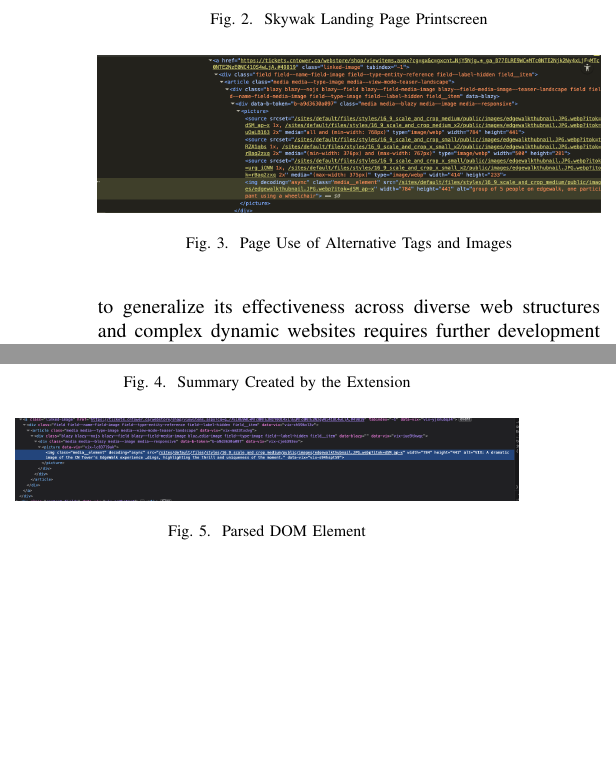
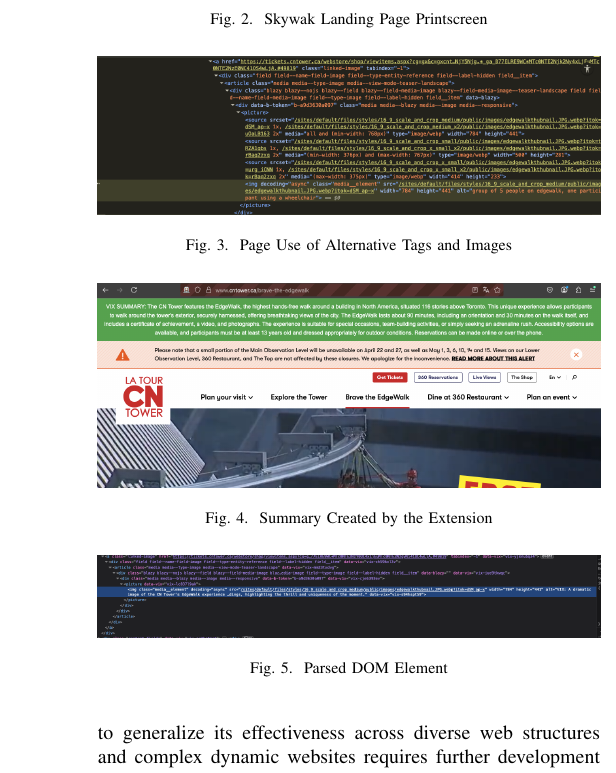
Before and after one commit to tl-studios/llm-accessibility-paper, a LaTeX paper (main.tex): two parts of the columns of page 6 of 7 before the commit and part of one column of page 6 of 7 after it, the two joined at a grey line, cut so that both start at the same text, the shorter picture padded with empty space. Compiled offline with pdfLaTeX.

Commit message:
fix: fix aligment

```diff
--- a/main.tex
+++ b/main.tex
@@ -215,24 +216,27 @@
 
 During navigation, users may encounter issues such as multiple layers of the same image being employed to facilitate expedited visual rendering for sighted users. However, in the accessibility DOM, these images are rendered multiple times. Furthermore, the alternative descriptions provided are brief and fail to deliver sufficient context regarding the intended event (see \autoref{fig2}).
 
-\begin{figure}[h]
-\centerline{\includegraphics[width=\linewidth]{images/2.png}}
+\begin{figure}[!t]
+\centering
+\includegraphics[width=\columnwidth]{images/2.png}
 \caption{Page Use of Alternative Tags and Images}
 \label{fig3}
 \end{figure}
 
 After the page loading, extension starts rendering and parsing DOM elements, creating a new element with the summary of the page (see \autoref{fig4}), that element is going to be rapidly parsed by the TTS assistive tools providing the user the ability to Scanning and Skimming content before trying to accomplish tasks in the page.
 
-\begin{figure}[h]
-\centerline{\includegraphics[width=\linewidth]{images/3.png}}
+\begin{figure}[!t]
+\centering
+\includegraphics[width=\columnwidth]{images/3.png}
 \caption{Summary Created by the Extension}
 \label{fig4}
 \end{figure}
 
 The extension subsequently analyzes images and visual elements, generating WCAG-compliant alternative tags and correcting ARIA tags to enhance navigability (see \autoref{fig5}). It removes superfluous elements such as advertisements, visual embellishments, and other non-essential information from the DOM, thereby modifying the accessibility tree. Every tag will receive a new data-vix id in which the system will trust to query data to perform task.
 
-\begin{figure}[h]
-\centerline{\includegraphics[width=\linewidth]{images/4.png}}
+\begin{figure}[!t]
+\centering
+\includegraphics[width=\columnwidth]{images/4.png}
 \caption{Parsed DOM Element}
 \label{fig5}
 \end{figure}
```
Also changed, not shown: main.tex (10 more changed lines).
